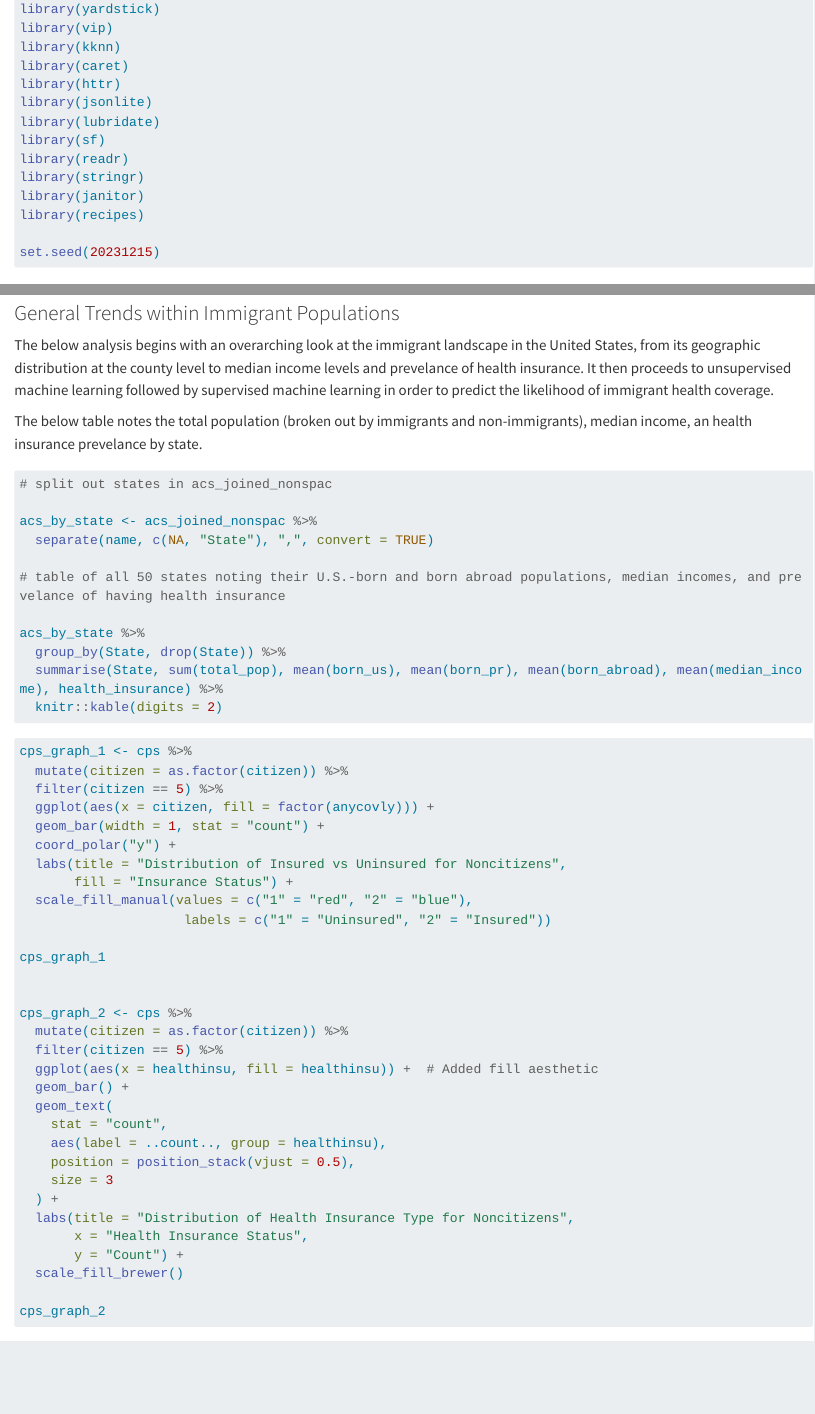
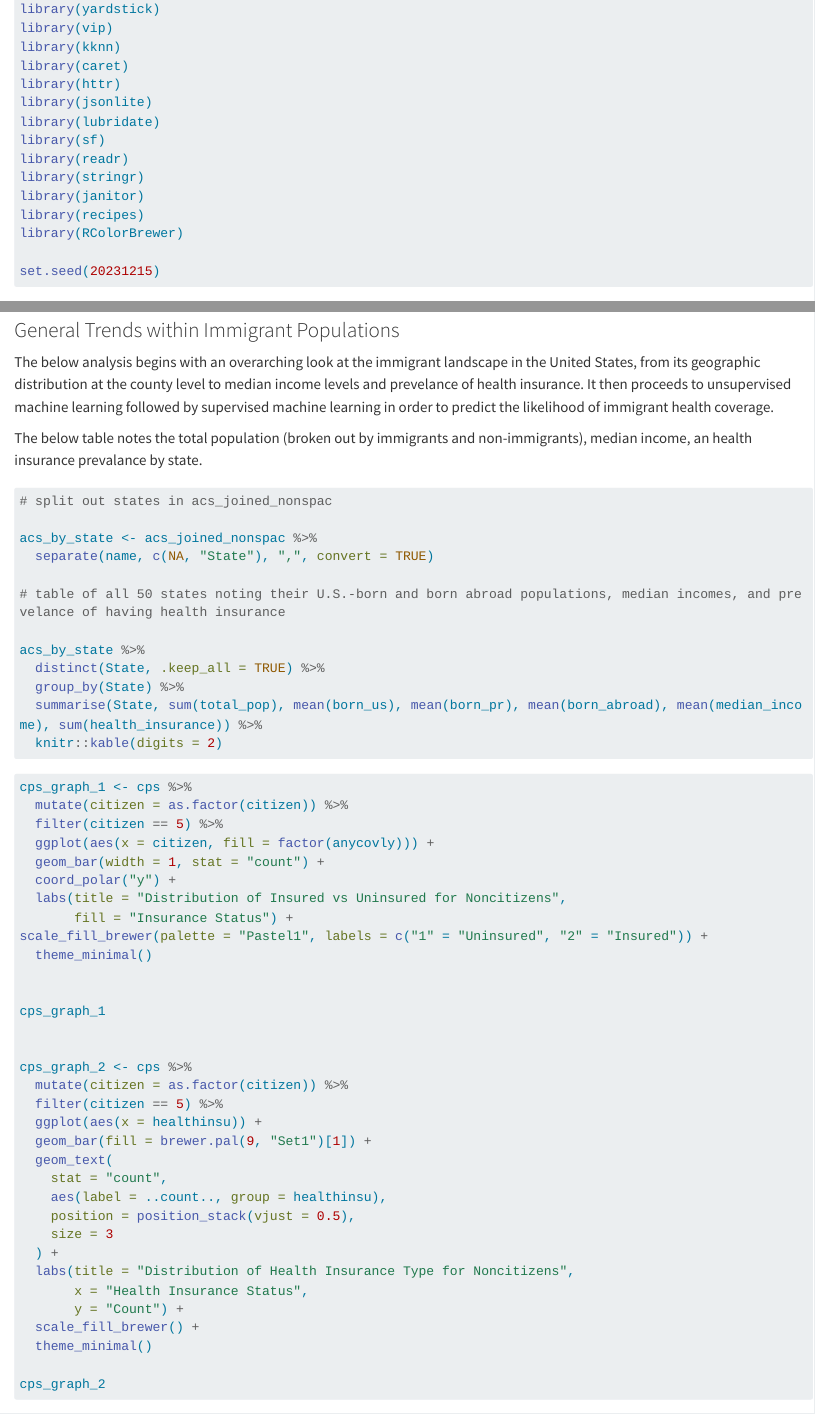
Before and after one commit to org9398/final_project, a Quarto document (finalproject.qmd): the page in a window 1100 px wide, from 2540 px down, and a second part further down, joined at a grey line. Rendered offline with R 4.5, knitr and Pandoc in place of Quarto, with nearby package versions; long lines of code are wrapped.

Commit message:
theme edits

````diff
--- a/finalproject.qmd
+++ b/finalproject.qmd
@@ -95,6 +95,7 @@ library(readr)
 library(stringr)
 library(janitor)
 library(recipes)
+library(RColorBrewer)
 
 set.seed(20231215)
 ```
@@ -535,7 +536,7 @@ acs_joined_nonspac   <- st_drop_geometry(acs_joined)
 
 The below analysis begins with an overarching look at the immigrant landscape in the United States, from its geographic distribution at the county level to median income levels and prevelance of health insurance. It then proceeds to unsupervised machine learning followed by supervised machine learning in order to predict the likelihood of immigrant health coverage.
 
-The below table notes the total population (broken out by immigrants and non-immigrants), median income, an health insurance prevelance by state.
+The below table notes the total population (broken out by immigrants and non-immigrants), median income, an health insurance prevalance by state.
 
 ```{r, echo = TRUE, warning = FALSE, message = FALSE, eval = FALSE}
 
@@ -547,8 +548,9 @@ acs_by_state <- acs_joined_nonspac %>%
 # table of all 50 states noting their U.S.-born and born abroad populations, median incomes, and prevelance of having health insurance
 
 acs_by_state %>%
-  group_by(State, drop(State)) %>%
-  summarise(State, sum(total_pop), mean(born_us), mean(born_pr), mean(born_abroad), mean(median_income), health_insurance) %>%
+  distinct(State, .keep_all = TRUE) %>%
+  group_by(State) %>%
+  summarise(State, sum(total_pop), mean(born_us), mean(born_pr), mean(born_abroad), mean(median_income), sum(health_insurance)) %>%
   knitr::kable(digits = 2)
 
 ```
@@ -563,8 +565,9 @@ cps_graph_1 <- cps %>%
   coord_polar("y") +
   labs(title = "Distribution of Insured vs Uninsured for Noncitizens",
        fill = "Insurance Status") +
-  scale_fill_manual(values = c("1" = "red", "2" = "blue"),
-                     labels = c("1" = "Uninsured", "2" = "Insured"))
+scale_fill_brewer(palette = "Pastel1", labels = c("1" = "Uninsured", "2" = "Insured")) +
+  theme_minimal()
+
 
 cps_graph_1
 
@@ -572,8 +575,8 @@ cps_graph_1
 cps_graph_2 <- cps %>%
   mutate(citizen = as.factor(citizen)) %>%
   filter(citizen == 5) %>%
-  ggplot(aes(x = healthinsu, fill = healthinsu)) +  # Added fill aesthetic
-  geom_bar() +
+  ggplot(aes(x = healthinsu)) +
+  geom_bar(fill = brewer.pal(9, "Set1")[1]) +
   geom_text(
     stat = "count",
     aes(label = ..count.., group = healthinsu),
@@ -583,7 +586,8 @@ cps_graph_2 <- cps %>%
   labs(title = "Distribution of Health Insurance Type for Noncitizens",
        x = "Health Insurance Status",
        y = "Count") +
-  scale_fill_brewer()
+  scale_fill_brewer() +
+  theme_minimal()
 
 cps_graph_2
 
````
